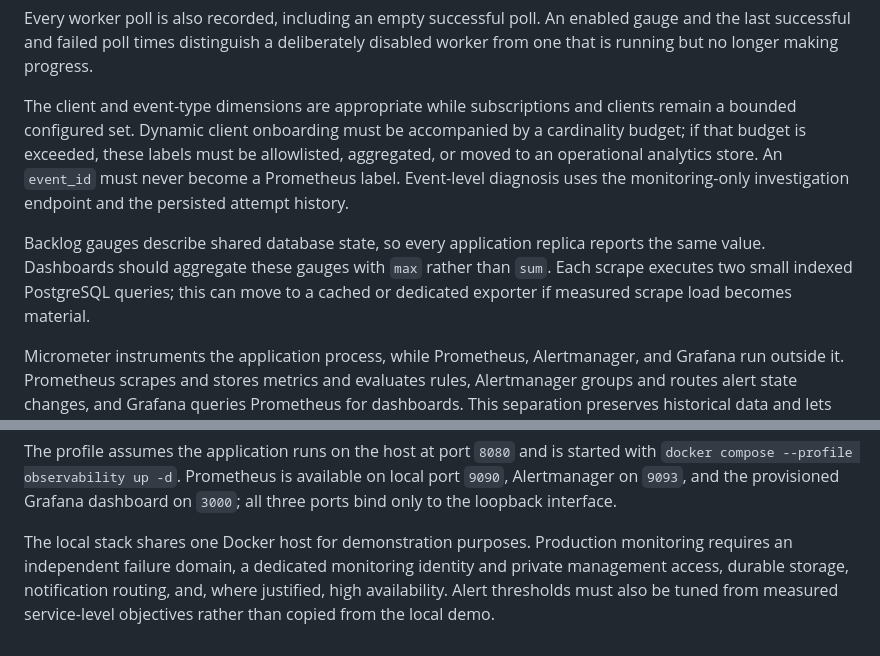
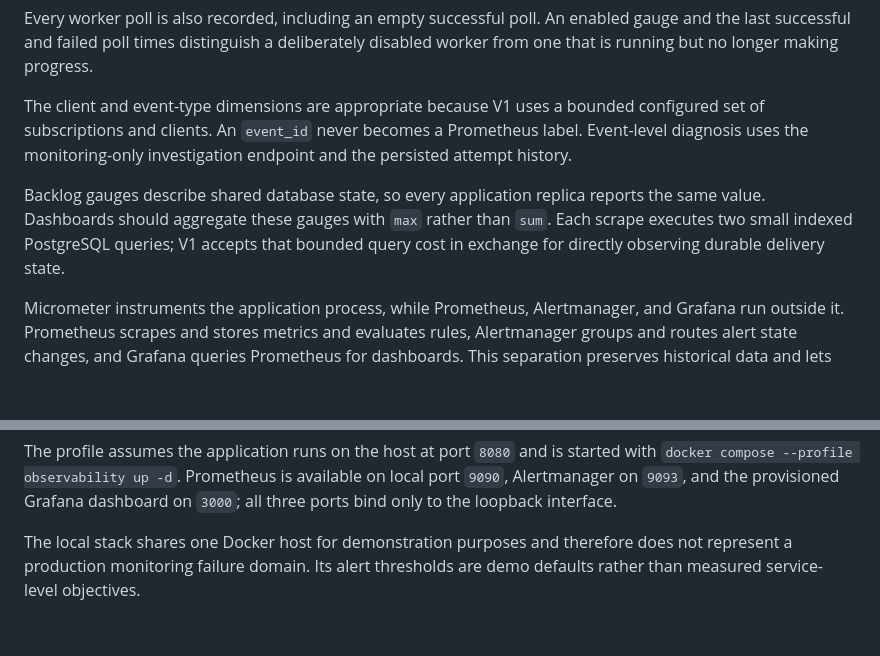
Before and after one commit to agnunezv/cobre-notifications-case, a Markdown page: docs/delivery-lifecycle.md, 2 parts joined by grey strips. GitHub-like rendering; blank space fills up the shorter version.

```diff
--- a/docs/delivery-lifecycle.md
+++ b/docs/delivery-lifecycle.md
@@ -177,18 +177,16 @@ enabled gauge and the last successful and failed poll times distinguish a
 deliberately disabled worker from one that is running but no longer making
 progress.
 
-The client and event-type dimensions are appropriate while subscriptions and
-clients remain a bounded configured set. Dynamic client onboarding must be
-accompanied by a cardinality budget; if that budget is exceeded, these labels
-must be allowlisted, aggregated, or moved to an operational analytics store.
-An `event_id` must never become a Prometheus label. Event-level diagnosis uses
-the monitoring-only investigation endpoint and the persisted attempt history.
+The client and event-type dimensions are appropriate because V1 uses a bounded
+configured set of subscriptions and clients. An `event_id` never becomes a
+Prometheus label. Event-level diagnosis uses the monitoring-only investigation
+endpoint and the persisted attempt history.
 
 Backlog gauges describe shared database state, so every application replica
 reports the same value. Dashboards should aggregate these gauges with `max`
 rather than `sum`. Each scrape executes two small indexed PostgreSQL queries;
-this can move to a cached or dedicated exporter if measured scrape load becomes
-material.
+V1 accepts that bounded query cost in exchange for directly observing durable
+delivery state.
 
 Micrometer instruments the application process, while Prometheus, Alertmanager,
 and Grafana run outside it. Prometheus scrapes and stores metrics and evaluates
@@ -226,8 +224,6 @@ available on local port `9090`, Alertmanager on `9093`, and the provisioned
 Grafana dashboard on `3000`; all three ports bind only to the loopback
 interface.
 
-The local stack shares one Docker host for demonstration purposes. Production
-monitoring requires an independent failure domain, a dedicated monitoring
-identity and private management access, durable storage, notification routing,
-and, where justified, high availability. Alert thresholds must also be tuned
-from measured service-level objectives rather than copied from the local demo.
+The local stack shares one Docker host for demonstration purposes and therefore
+does not represent a production monitoring failure domain. Its alert thresholds
+are demo defaults rather than measured service-level objectives.
```
Also changed, not shown: docs/architecture-baseline.md (+13 -14 lines).
